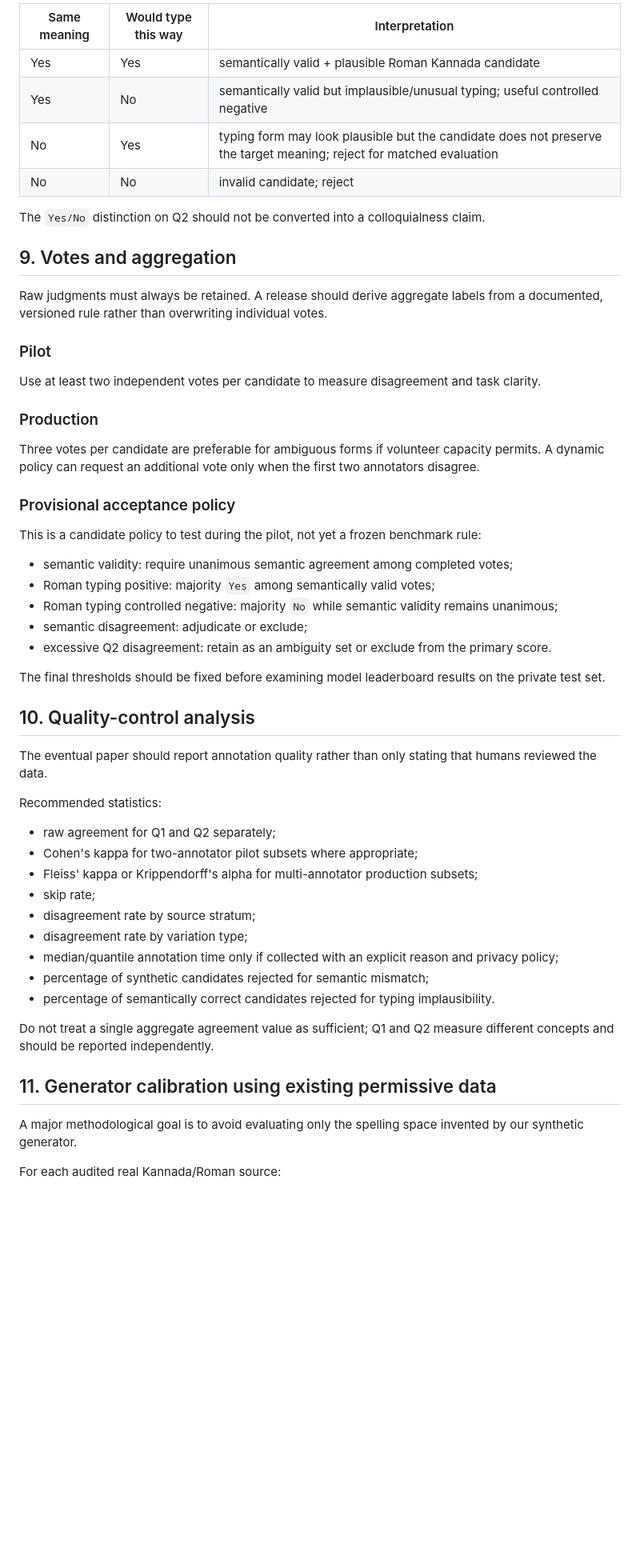
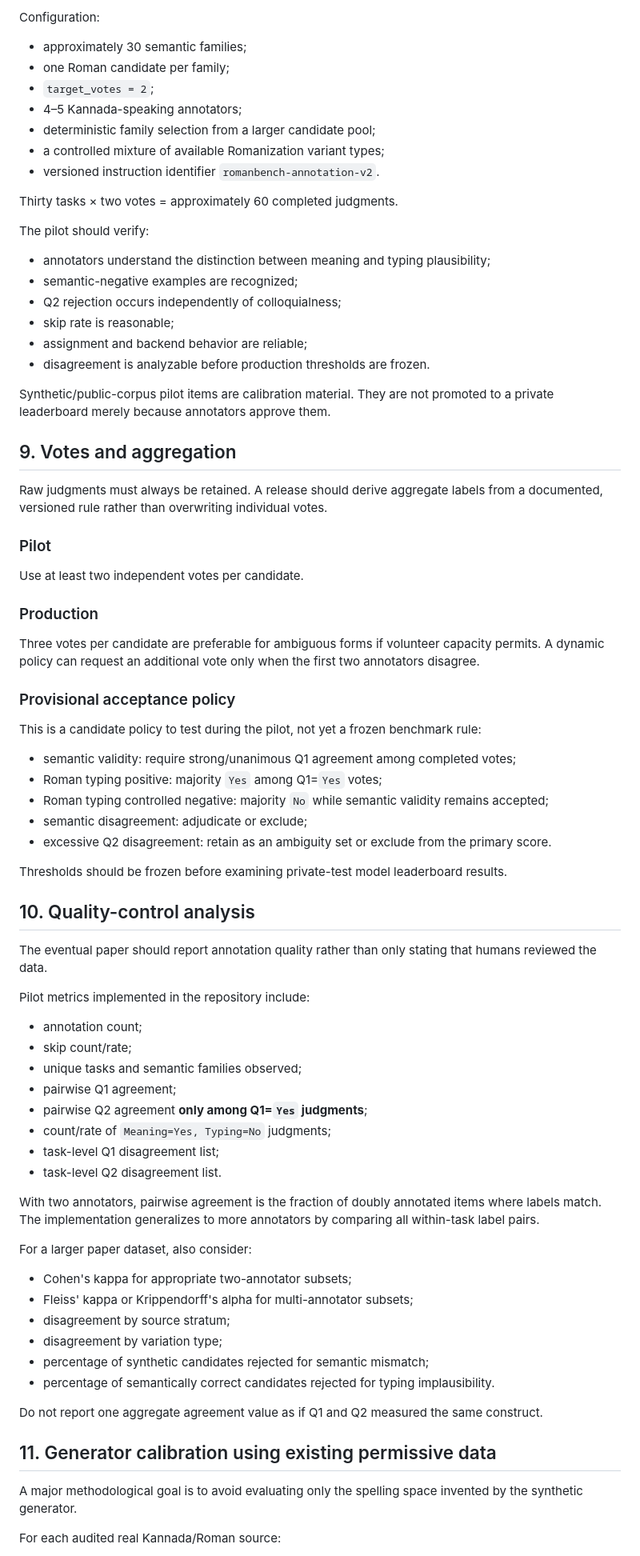
Before and after one commit to vishwanath-gowda/KannadaLLMBench, a Markdown page: docs/romanbench-annotation-strategy.md, the part around one of its changes. Shown at 80% size. Rendered like a GitHub page; blank space fills up the shorter version.

Commit message:
Align RomanBench paper strategy with conditional annotation protocol

```diff
--- a/docs/romanbench-annotation-strategy.md
+++ b/docs/romanbench-annotation-strategy.md
@@ -212,12 +220,26 @@ The two binary labels create four meaningful outcomes.
 
-| Same meaning | Would type this way | Interpretation |
-|---|---|---|
-| Yes | Yes | semantically valid + plausible Roman Kannada candidate |
-| Yes | No | semantically valid but implausible/unusual typing; useful controlled negative |
-| No | Yes | typing form may look plausible but the candidate does not preserve the target meaning; reject for matched evaluation |
-| No | No | invalid candidate; reject |
+Configuration:
 
-The `Yes/No` distinction on Q2 should not be converted into a colloquialness claim.
+- approximately 30 semantic families;
+- one Roman candidate per family;
+- `target_votes = 2`;
+- 4–5 Kannada-speaking annotators;
+- deterministic family selection from a larger candidate pool;
+- a controlled mixture of available Romanization variant types;
+- versioned instruction identifier `romanbench-annotation-v2`.
+
+Thirty tasks × two votes = approximately 60 completed judgments.
+
+The pilot should verify:
+
+- annotators understand the distinction between meaning and typing plausibility;
+- semantic-negative examples are recognized;
+- Q2 rejection occurs independently of colloquialness;
+- skip rate is reasonable;
+- assignment and backend behavior are reliable;
+- disagreement is analyzable before production thresholds are frozen.
+
+Synthetic/public-corpus pilot items are calibration material. They are not promoted to a private leaderboard merely because annotators approve them.
 
 ## 9. Votes and aggregation
 
@@ -225,7 +247,7 @@ Raw judgments must always be retained. A release should derive aggregate labels
 
 ### Pilot
 
-Use at least two independent votes per candidate to measure disagreement and task clarity.
+Use at least two independent votes per candidate.
 
 ### Production
 
@@ -235,35 +257,45 @@ Three votes per candidate are preferable for ambiguous forms if volunteer capaci
 
 This is a candidate policy to test during the pilot, not yet a frozen benchmark rule:
 
-- semantic validity: require unanimous semantic agreement among completed votes;
-- Roman typing positive: majority `Yes` among semantically valid votes;
-- Roman typing controlled negative: majority `No` while semantic validity remains unanimous;
+- semantic validity: require strong/unanimous Q1 agreement among completed votes;
+- Roman typing positive: majority `Yes` among Q1=`Yes` votes;
+- Roman typing controlled negative: majority `No` while semantic validity remains accepted;
 - semantic disagreement: adjudicate or exclude;
 - excessive Q2 disagreement: retain as an ambiguity set or exclude from the primary score.
 
-The final thresholds should be fixed before examining model leaderboard results on the private test set.
+Thresholds should be frozen before examining private-test model leaderboard results.
 
 ## 10. Quality-control analysis
 
 The eventual paper should report annotation quality rather than only stating that humans reviewed the data.
 
-Recommended statistics:
+Pilot metrics implemented in the repository include:
 
-- raw agreement for Q1 and Q2 separately;
-- Cohen's kappa for two-annotator pilot subsets where appropriate;
-- Fleiss' kappa or Krippendorff's alpha for multi-annotator production subsets;
-- skip rate;
-- disagreement rate by source stratum;
-- disagreement rate by variation type;
-- median/quantile annotation time only if collected with an explicit reason and privacy policy;
+- annotation count;
+- skip count/rate;
+- unique tasks and semantic families observed;
+- pairwise Q1 agreement;
+- pairwise Q2 agreement **only among Q1=`Yes` judgments**;
+- count/rate of `Meaning=Yes, Typing=No` judgments;
+- task-level Q1 disagreement list;
+- task-level Q2 disagreement list.
+
+With two annotators, pairwise agreement is the fraction of doubly annotated items where labels match. The implementation generalizes to more annotators by comparing all within-task label pairs.
+
+For a larger paper dataset, also consider:
+
+- Cohen's kappa for appropriate two-annotator subsets;
+- Fleiss' kappa or Krippendorff's alpha for multi-annotator subsets;
+- disagreement by source stratum;
+- disagreement by variation type;
 - percentage of synthetic candidates rejected for semantic mismatch;
 - percentage of semantically correct candidates rejected for typing implausibility.
 
-Do not treat a single aggregate agreement value as sufficient; Q1 and Q2 measure different concepts and should be reported independently.
+Do not report one aggregate agreement value as if Q1 and Q2 measured the same construct.
 
 ## 11. Generator calibration using existing permissive data
 
-A major methodological goal is to avoid evaluating only the spelling space invented by our synthetic generator.
+A major methodological goal is to avoid evaluating only the spelling space invented by the synthetic generator.
 
 For each audited real Kannada/Roman source:
 
```
Also changed, not shown: other parts of docs/romanbench-annotation-strategy.md (+109 -94 lines).
